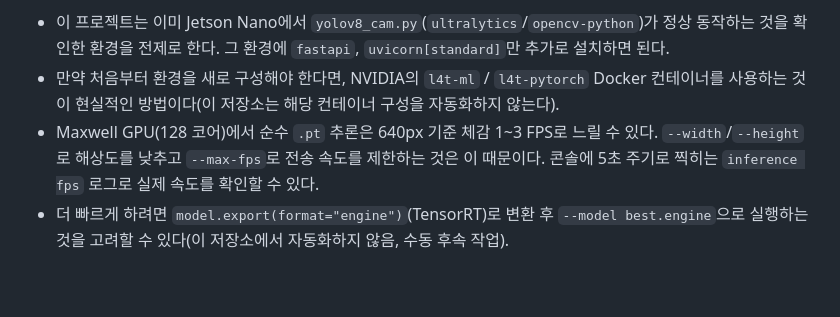
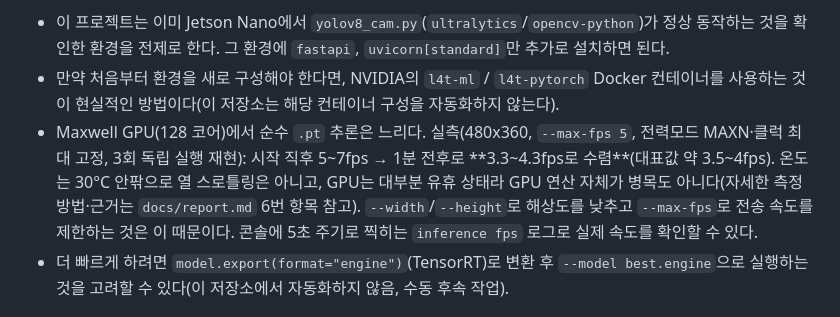
Before and after one commit to clanadian/yolo-pill-classifier, a Markdown page: stream/README.md, the part around the change. Drawn GitHub-style; blank space fills up the shorter version.

```diff
--- a/stream/README.md
+++ b/stream/README.md
@@ -43,10 +43,13 @@ python stream/server.py --device cpu
 - 만약 처음부터 환경을 새로 구성해야 한다면, NVIDIA의 `l4t-ml` / `l4t-pytorch`
   Docker 컨테이너를 사용하는 것이 현실적인 방법이다(이 저장소는 해당 컨테이너
   구성을 자동화하지 않는다).
-- Maxwell GPU(128 코어)에서 순수 `.pt` 추론은 640px 기준 체감 1~3 FPS로 느릴 수
-  있다. `--width`/`--height`로 해상도를 낮추고 `--max-fps`로 전송 속도를 제한하는
-  것은 이 때문이다. 콘솔에 5초 주기로 찍히는 `inference fps` 로그로 실제 속도를
-  확인할 수 있다.
+- Maxwell GPU(128 코어)에서 순수 `.pt` 추론은 느리다. 실측(480x360, `--max-fps 5`,
+  전력모드 MAXN·클럭 최대 고정, 3회 독립 실행 재현): 시작 직후 5~7fps →
+  1분 전후로 **3.3~4.3fps로 수렴**(대표값 약 3.5~4fps). 온도는 30°C 안팎으로 열
+  스로틀링은 아니고, GPU는 대부분 유휴 상태라 GPU 연산 자체가 병목도 아니다(자세한
+  측정 방법·근거는 `docs/report.md` 6번 항목 참고). `--width`/`--height`로
+  해상도를 낮추고 `--max-fps`로 전송 속도를 제한하는 것은 이 때문이다. 콘솔에
+  5초 주기로 찍히는 `inference fps` 로그로 실제 속도를 확인할 수 있다.
 - 더 빠르게 하려면 `model.export(format="engine")`(TensorRT)로 변환 후
   `--model best.engine`으로 실행하는 것을 고려할 수 있다(이 저장소에서 자동화하지
   않음, 수동 후속 작업).
```
Also changed, not shown: README.md (+8 -2 lines), docs/report.md (+9 -7 lines).
